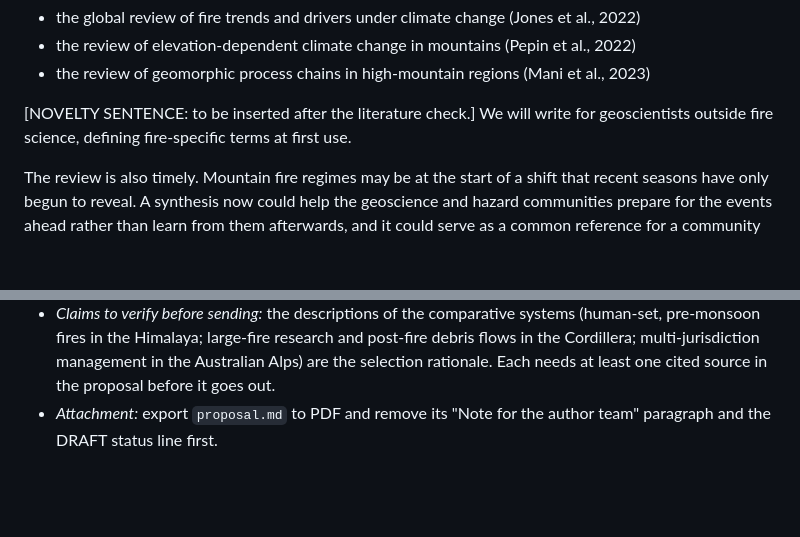
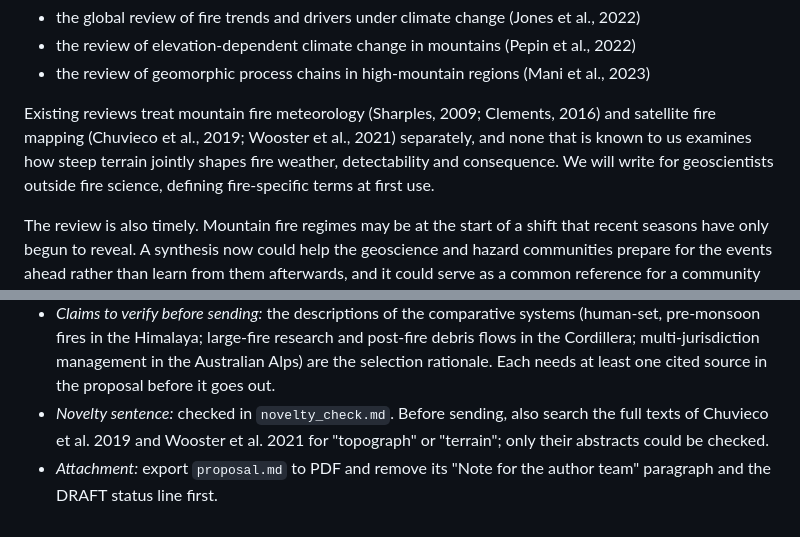
Before and after one commit to alexandredunant/FireScape, a Markdown page: review/rog_proposal/cover_letter.md, 2 parts joined by grey strips. Drawn GitHub-style; blank space fills up the shorter version.

```diff
--- a/review/rog_proposal/cover_letter.md
+++ b/review/rog_proposal/cover_letter.md
@@ -20,7 +20,7 @@ We believe the topic suits the journal's readership because mountain wildfire is
 - the review of elevation-dependent climate change in mountains (Pepin et al., 2022)
 - the review of geomorphic process chains in high-mountain regions (Mani et al., 2023)
 
-[NOVELTY SENTENCE: to be inserted after the literature check.] We will write for geoscientists outside fire science, defining fire-specific terms at first use.
+Existing reviews treat mountain fire meteorology (Sharples, 2009; Clements, 2016) and satellite fire mapping (Chuvieco et al., 2019; Wooster et al., 2021) separately, and none that is known to us examines how steep terrain jointly shapes fire weather, detectability and consequence. We will write for geoscientists outside fire science, defining fire-specific terms at first use.
 
 The review is also timely. Mountain fire regimes may be at the start of a shift that recent seasons have only begun to reveal. A synthesis now could help the geoscience and hazard communities prepare for the events ahead rather than learn from them afterwards, and it could serve as a common reference for a community of practice across mountain regions.
 
@@ -40,4 +40,5 @@ alexandre.dunant@eurac.edu
 - *Author expertise:* confirm the list of fields in the second-to-last paragraph with the co-authors.
 - *International co-authors:* name them if any are confirmed before sending; the editors weigh the author list.
 - *Claims to verify before sending:* the descriptions of the comparative systems (human-set, pre-monsoon fires in the Himalaya; large-fire research and post-fire debris flows in the Cordillera; multi-jurisdiction management in the Australian Alps) are the selection rationale. Each needs at least one cited source in the proposal before it goes out.
+- *Novelty sentence:* checked in `novelty_check.md`. Before sending, also search the full texts of Chuvieco et al. 2019 and Wooster et al. 2021 for "topograph" or "terrain"; only their abstracts could be checked.
 - *Attachment:* export `proposal.md` to PDF and remove its "Note for the author team" paragraph and the DRAFT status line first.
```
Also changed, not shown: review/rog_proposal/novelty_check.md (added, +135 -0 lines), review/rog_proposal/proposal.md (+3 -1 lines).
